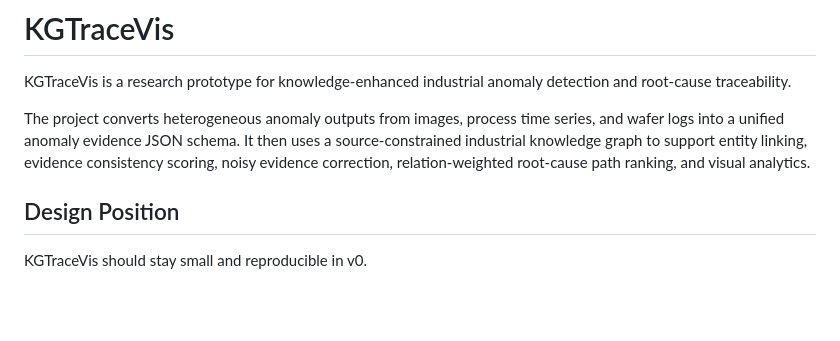
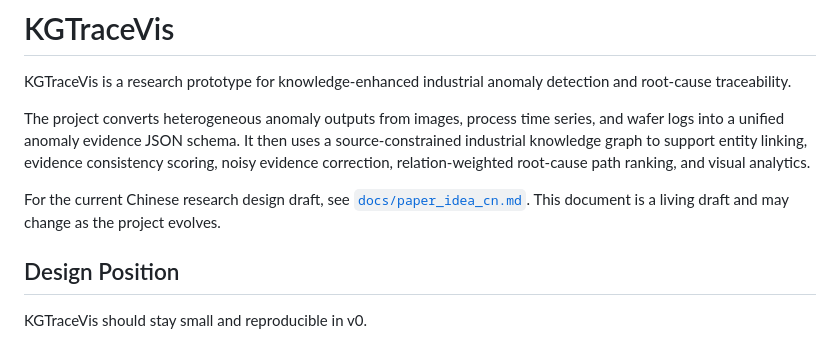
Before and after one commit to elebirds/KGTraceVis, a Markdown page: README.md, the part around the change. Drawn GitHub-style; blank space fills up the shorter version.

Commit message:
chore: 添加基本 paper idea

```diff
--- a/README.md
+++ b/README.md
@@ -8,6 +8,8 @@ series, and wafer logs into a unified anomaly evidence JSON schema. It then uses
 a source-constrained industrial knowledge graph to support entity linking,
 evidence consistency scoring, noisy evidence correction, relation-weighted
 root-cause path ranking, and visual analytics.
+
+For the current Chinese research design draft, see [`docs/paper_idea_cn.md`](docs/paper_idea_cn.md). This document is a living draft and may change as the project evolves.
 
 ## Design Position
 
```
Also changed, not shown: paper_idea_cn_dynamic_draft.md (added, +525 -0 lines).
